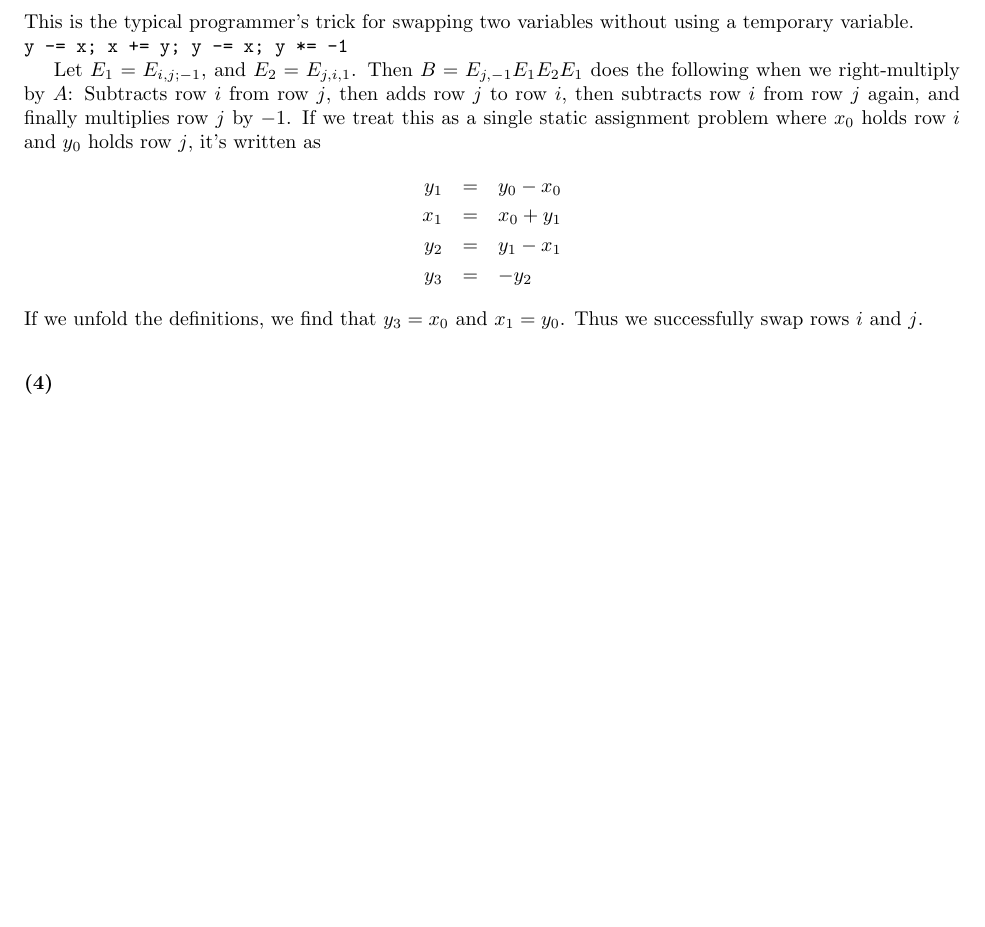
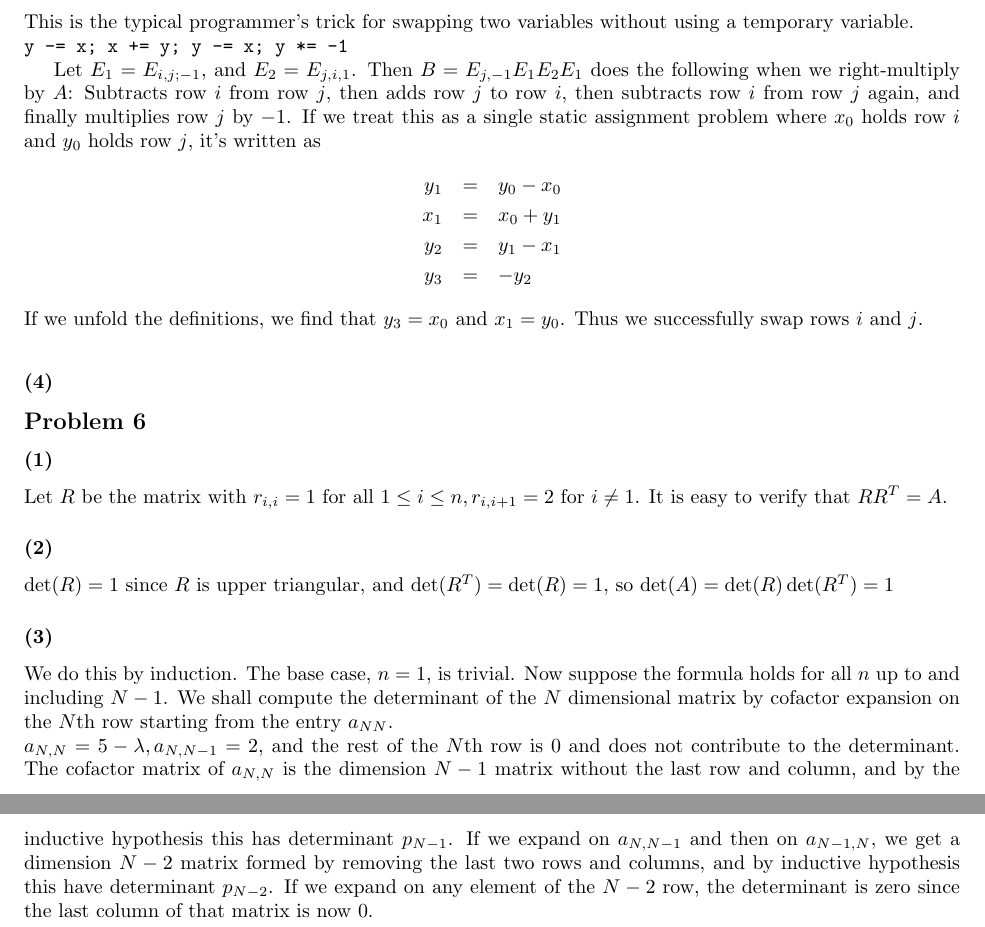
Before and after one commit to sam-panzer/CIS-515-Homework-Assignments, a LaTeX problem sheet (hw3/hw3.tex): part of page 2 of 2 before the commit and two parts of pages 2 and 3 of 3 after it, the two joined at a grey line, cut so that both start at the same text, the shorter picture padded with empty space. Compiled offline with pdfLaTeX.

Commit message:
B2 and B6

```diff
--- a/hw3/hw3.tex
+++ b/hw3/hw3.tex
@@ -172,4 +172,11 @@ Thus we successfully swap rows $i$ and $j$.
 \medskip
 
 \subsubsection{(4)}
+
+\subsection{Problem 6}
+\subsubsection{(1)} Let $R$ be the matrix with $r_{i,i}=1$ for all $1\le i\le n, r_{i,i+1}=2$ for $i\neq 1$. It is easy to verify that $RR^T=A$.
+\subsubsection{(2)} $\det(R)=1$ since $R$ is upper triangular, and $\det(R^T)=\det(R)=1$, so $\det(A)=\det(R)\det(R^T)=1$
+\subsubsection{(3)} We do this by induction. The base case, $n=1$, is trivial. Now suppose the formula holds for all $n$ up to and including $N-1$. We shall compute the determinant of the $N$ dimensional matrix by cofactor expansion on the $N$th row starting from the entry $a_{NN}$.
+\\$a_{N,N}=5-\lambda,a_{N,N-1}=2$, and the rest of the $N$th row is 0 and does not contribute to the determinant. The cofactor matrix of $a_{N,N}$ is the dimension $N-1$ matrix without the last row and column, and by the inductive hypothesis this has determinant $p_{N-1}$. If we expand on $a_{N,N-1}$ and then on $a_{N-1,N}$, we get a dimension $N-2$ matrix formed by removing the last two rows and columns, and by inductive hypothesis this have determinant $p_{N-2}$. If we expand on any element of the $N-2$ row, the determinant is zero since the last column of that matrix is now 0.
+
 \end{document}
```
Also changed, not shown: hw3/hw3.tex (8 more changed lines).
